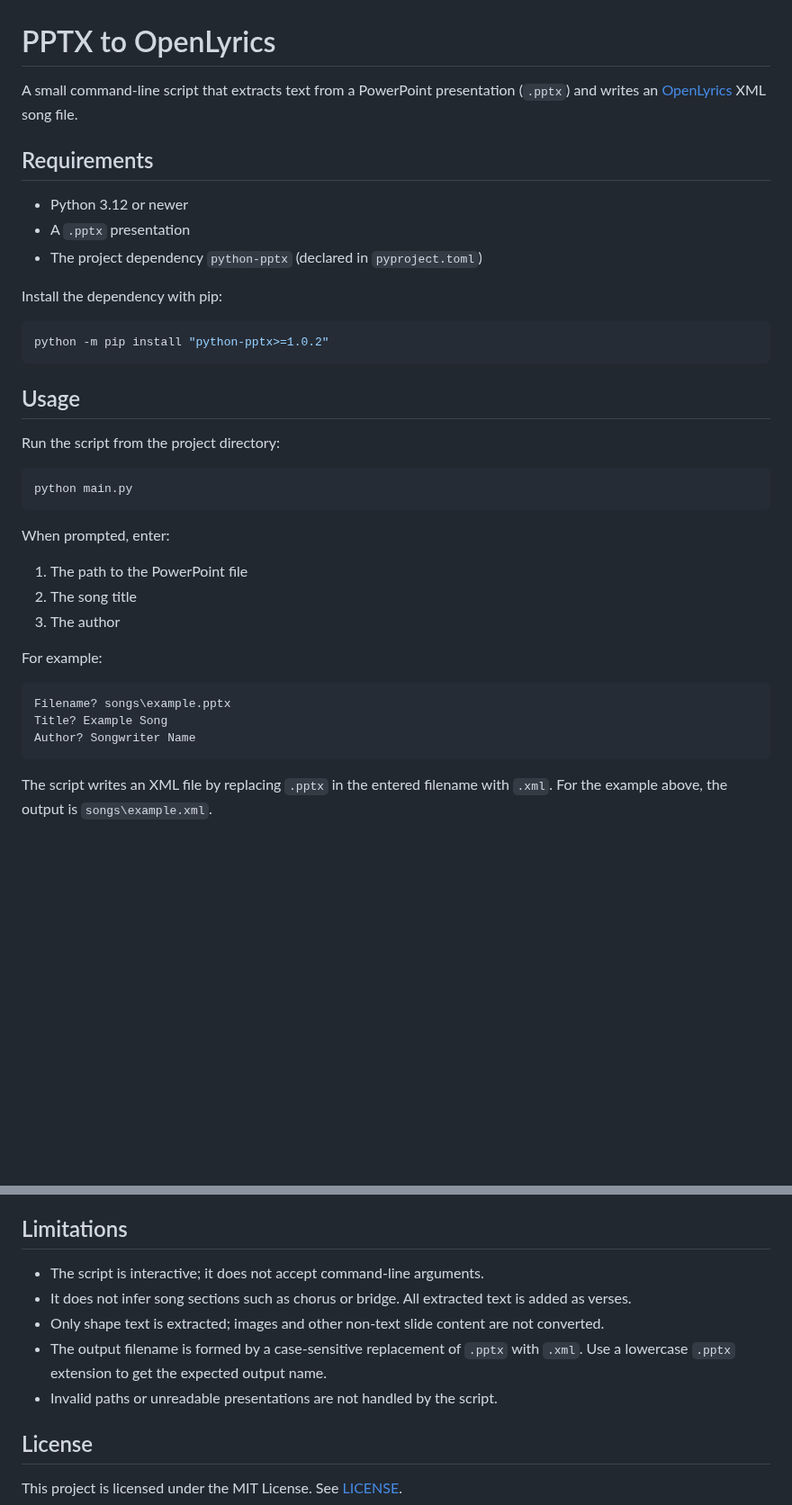
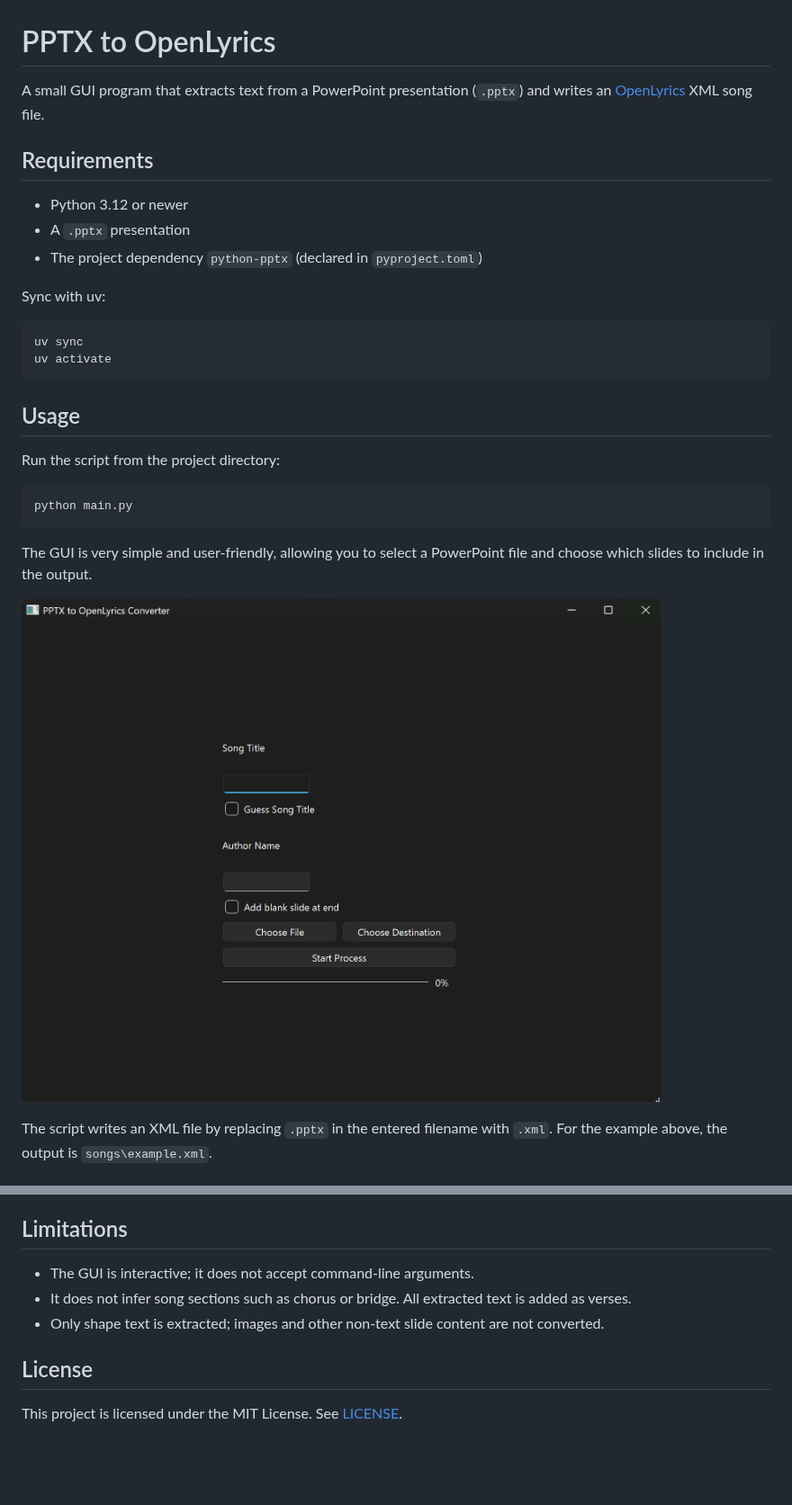
Before and after one commit to Diode-exe/pptxToOpenLyrics, a Markdown page: README.md, 2 parts joined by grey strips. Shown at 90% size. GitHub-like rendering; pictures changed too: images/screenshot0.png (added); blank space fills up the shorter version.

````diff
--- a/README.md
+++ b/README.md
@@ -1,6 +1,6 @@
 # PPTX to OpenLyrics
 
-A small command-line script that extracts text from a PowerPoint presentation (`.pptx`) and writes an [OpenLyrics](https://openlyrics.org/) XML song file.
+A small GUI program that extracts text from a PowerPoint presentation (`.pptx`) and writes an [OpenLyrics](https://openlyrics.org/) XML song file.
 
 ## Requirements
 
@@ -8,10 +8,11 @@ A small command-line script that extracts text from a PowerPoint presentation (`
 - A `.pptx` presentation
 - The project dependency `python-pptx` (declared in `pyproject.toml`)
 
-Install the dependency with pip:
+Sync with uv:
 
 ```powershell
-python -m pip install "python-pptx>=1.0.2"
+uv sync
+uv activate
 ```
 
 ## Usage
@@ -22,19 +23,9 @@ Run the script from the project directory:
 python main.py
 ```
 
-When prompted, enter:
+The GUI is very simple and user-friendly, allowing you to select a PowerPoint file and choose which slides to include in the output.
 
-1. The path to the PowerPoint file
-2. The song title
-3. The author
-
-For example:
-
-```text
-Filename? songs\example.pptx
-Title? Example Song
-Author? Songwriter Name
-```
+![Slide Splitter GUI](images/screenshot0.png)
 
 The script writes an XML file by replacing `.pptx` in the entered filename with `.xml`. For the example above, the output is `songs\example.xml`.
 
@@ -48,11 +39,9 @@ The script writes an XML file by replacing `.pptx` in the entered filename with
 
 ## Limitations
 
-- The script is interactive; it does not accept command-line arguments.
+- The GUI is interactive; it does not accept command-line arguments.
 - It does not infer song sections such as chorus or bridge. All extracted text is added as verses.
 - Only shape text is extracted; images and other non-text slide content are not converted.
-- The output filename is formed by a case-sensitive replacement of `.pptx` with `.xml`. Use a lowercase `.pptx` extension to get the expected output name.
-- Invalid paths or unreadable presentations are not handled by the script.
 
 ## License
 
````
